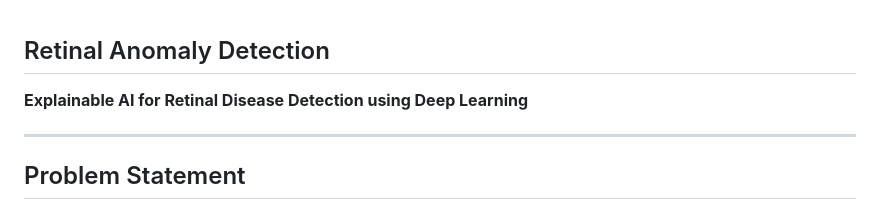
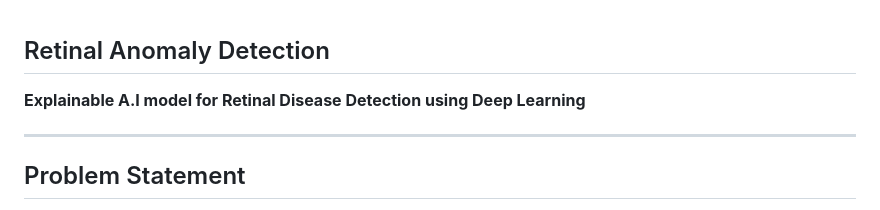
Before and after one commit to blueraymusic/Retinal, a Markdown page: README.md, the part around the change. Drawn GitHub-style.

```diff
--- a/README.md
+++ b/README.md
@@ -1,6 +1,6 @@
 ## Retinal Anomaly Detection
 
-**Explainable AI for Retinal Disease Detection using Deep Learning**
+**Explainable A.I model for Retinal Disease Detection using Deep Learning**
 
 ---
 
```
